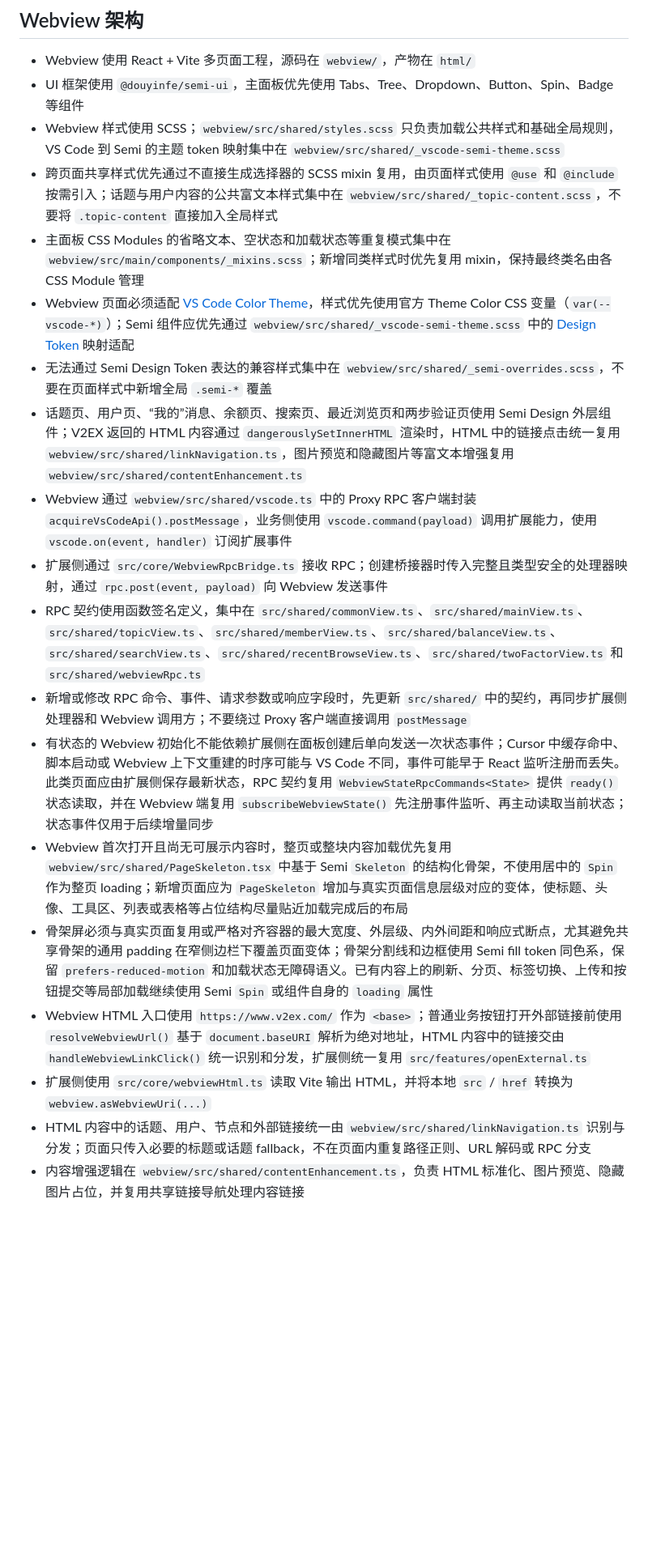
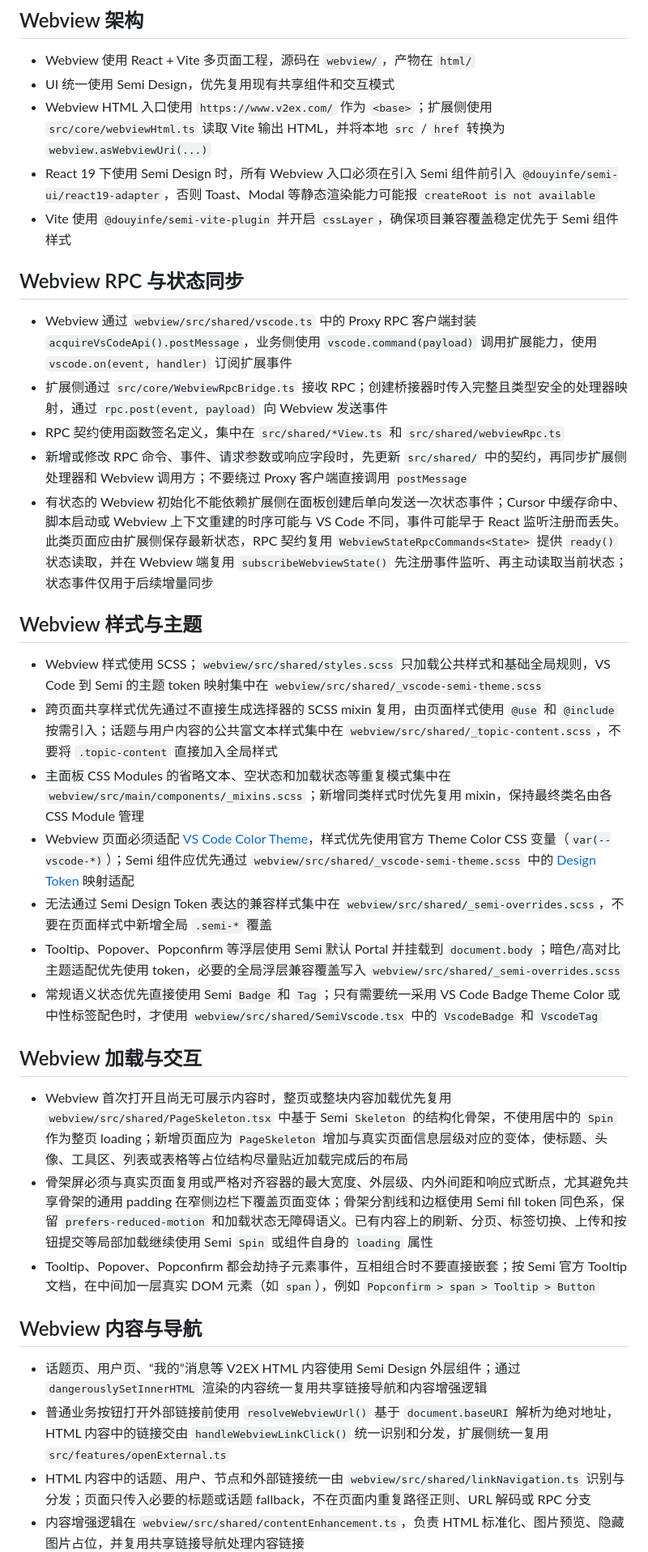
Before and after one commit to chaselen/v2ex-playground, a Markdown page: AGENTS.md, the part around one of its changes. Shown at 81% size. GitHub-like rendering; blank space fills up the shorter version.

```diff
--- a/AGENTS.md
+++ b/AGENTS.md
@@ -62,22 +61,39 @@ VS Code 扩展，入口 `src/extension.ts`。运行时代码在 `src/`，编译
 ## Webview 架构
 
 - Webview 使用 React + Vite 多页面工程，源码在 `webview/`，产物在 `html/`
-- UI 框架使用 `@douyinfe/semi-ui`，主面板优先使用 Tabs、Tree、Dropdown、Button、Spin、Badge 等组件
-- Webview 样式使用 SCSS；`webview/src/shared/styles.scss` 只负责加载公共样式和基础全局规则，VS Code 到 Semi 的主题 token 映射集中在 `webview/src/shared/_vscode-semi-theme.scss`
+- UI 统一使用 Semi Design，优先复用现有共享组件和交互模式
+- Webview HTML 入口使用 `https://www.v2ex.com/` 作为 `<base>`；扩展侧使用 `src/core/webviewHtml.ts` 读取 Vite 输出 HTML，并将本地 `src` / `href` 转换为 `webview.asWebviewUri(...)`
+- React 19 下使用 Semi Design 时，所有 Webview 入口必须在引入 Semi 组件前引入 `@douyinfe/semi-ui/react19-adapter`，否则 Toast、Modal 等静态渲染能力可能报 `createRoot is not available`
+- Vite 使用 `@douyinfe/semi-vite-plugin` 并开启 `cssLayer`，确保项目兼容覆盖稳定优先于 Semi 组件样式
+
+## Webview RPC 与状态同步
+
+- Webview 通过 `webview/src/shared/vscode.ts` 中的 Proxy RPC 客户端封装 `acquireVsCodeApi().postMessage`，业务侧使用 `vscode.command(payload)` 调用扩展能力，使用 `vscode.on(event, handler)` 订阅扩展事件
+- 扩展侧通过 `src/core/WebviewRpcBridge.ts` 接收 RPC；创建桥接器时传入完整且类型安全的处理器映射，通过 `rpc.post(event, payload)` 向 Webview 发送事件
+- RPC 契约使用函数签名定义，集中在 `src/shared/*View.ts` 和 `src/shared/webviewRpc.ts`
+- 新增或修改 RPC 命令、事件、请求参数或响应字段时，先更新 `src/shared/` 中的契约，再同步扩展侧处理器和 Webview 调用方；不要绕过 Proxy 客户端直接调用 `postMessage`
+- 有状态的 Webview 初始化不能依赖扩展侧在面板创建后单向发送一次状态事件；Cursor 中缓存命中、脚本启动或 Webview 上下文重建的时序可能与 VS Code 不同，事件可能早于 React 监听注册而丢失。此类页面应由扩展侧保存最新状态，RPC 契约复用 `WebviewStateRpcCommands<State>` 提供 `ready()` 状态读取，并在 Webview 端复用 `subscribeWebviewState()` 先注册事件监听、再主动读取当前状态；状态事件仅用于后续增量同步
+
+## Webview 样式与主题
+
+- Webview 样式使用 SCSS；`webview/src/shared/styles.scss` 只加载公共样式和基础全局规则，VS Code 到 Semi 的主题 token 映射集中在 `webview/src/shared/_vscode-semi-theme.scss`
 - 跨页面共享样式优先通过不直接生成选择器的 SCSS mixin 复用，由页面样式使用 `@use` 和 `@include` 按需引入；话题与用户内容的公共富文本样式集中在 `webview/src/shared/_topic-content.scss`，不要将 `.topic-content` 直接加入全局样式
 - 主面板 CSS Modules 的省略文本、空状态和加载状态等重复模式集中在 `webview/src/main/components/_mixins.scss`；新增同类样式时优先复用 mixin，保持最终类名由各 CSS Module 管理
 - Webview 页面必须适配 [VS Code Color Theme](https://code.visualstudio.com/api/references/theme-color)，样式优先使用官方 Theme Color CSS 变量（`var(--vscode-*)`）；Semi 组件应优先通过 `webview/src/shared/_vscode-semi-theme.scss` 中的 [Design Token](https://semi.design/zh-CN/basic/tokens) 映射适配
 - 无法通过 Semi Design Token 表达的兼容样式集中在 `webview/src/shared/_semi-overrides.scss`，不要在页面样式中新增全局 `.semi-*` 覆盖
-- 话题页、用户页、“我的”消息、余额页、搜索页、最近浏览页和两步验证页使用 Semi Design 外层组件；V2EX 返回的 HTML 内容通过 `dangerouslySetInnerHTML` 渲染时，HTML 中的链接点击统一复用 `webview/src/shared/linkNavigation.ts`，图片预览和隐藏图片等富文本增强复用 `webview/src/shared/contentEnhancement.ts`
-- Webview 通过 `webview/src/shared/vscode.ts` 中的 Proxy RPC 客户端封装 `acquireVsCodeApi().postMessage`，业务侧使用 `vscode.command(payload)` 调用扩展能力，使用 `vscode.on(event, handler)` 订阅扩展事件
-- 扩展侧通过 `src/core/WebviewRpcBridge.ts` 接收 RPC；创建桥接器时传入完整且类型安全的处理器映射，通过 `rpc.post(event, payload)` 向 Webview 发送事件
-- RPC 契约使用函数签名定义，集中在 `src/shared/commonView.ts`、`src/shared/mainView.ts`、`src/shared/topicView.ts`、`src/shared/memberView.ts`、`src/shared/balanceView.ts`、`src/shared/searchView.ts`、`src/shared/recentBrowseView.ts`、`src/shared/twoFactorView.ts` 和 `src/shared/webviewRpc.ts`
-- 新增或修改 RPC 命令、事件、请求参数或响应字段时，先更新 `src/shared/` 中的契约，再同步扩展侧处理器和 Webview 调用方；不要绕过 Proxy 客户端直接调用 `postMessage`
-- 有状态的 Webview 初始化不能依赖扩展侧在面板创建后单向发送一次状态事件；Cursor 中缓存命中、脚本启动或 Webview 上下文重建的时序可能与 VS Code 不同，事件可能早于 React 监听注册而丢失。此类页面应由扩展侧保存最新状态，RPC 契约复用 `WebviewStateRpcCommands<State>` 提供 `ready()` 状态读取，并在 Webview 端复用 `subscribeWebviewState()` 先注册事件监听、再主动读取当前状态；状态事件仅用于后续增量同步
+- Tooltip、Popover、Popconfirm 等浮层使用 Semi 默认 Portal 并挂载到 `document.body`；暗色/高对比主题适配优先使用 token，必要的全局浮层兼容覆盖写入 `webview/src/shared/_semi-overrides.scss`
+- 常规语义状态优先直接使用 Semi `Badge` 和 `Tag`；只有需要统一采用 VS Code Badge Theme Color 或中性标签配色时，才使用 `webview/src/shared/SemiVscode.tsx` 中的 `VscodeBadge` 和 `VscodeTag`
+
+## Webview 加载与交互
+
 - Webview 首次打开且尚无可展示内容时，整页或整块内容加载优先复用 `webview/src/shared/PageSkeleton.tsx` 中基于 Semi `Skeleton` 的结构化骨架，不使用居中的 `Spin` 作为整页 loading；新增页面应为 `PageSkeleton` 增加与真实页面信息层级对应的变体，使标题、头像、工具区、列表或表格等占位结构尽量贴近加载完成后的布局
 - 骨架屏必须与真实页面复用或严格对齐容器的最大宽度、外层级、内外间距和响应式断点，尤其避免共享骨架的通用 padding 在窄侧边栏下覆盖页面变体；骨架分割线和边框使用 Semi fill token 同色系，保留 `prefers-reduced-motion` 和加载状态无障碍语义。已有内容上的刷新、分页、标签切换、上传和按钮提交等局部加载继续使用 Semi `Spin` 或组件自身的 `loading` 属性
-- Webview HTML 入口使用 `https://www.v2ex.com/` 作为 `<base>`；普通业务按钮打开外部链接前使用 `resolveWebviewUrl()` 基于 `document.baseURI` 解析为绝对地址，HTML 内容中的链接交由 `handleWebviewLinkClick()` 统一识别和分发，扩展侧统一复用 `src/features/openExternal.ts`
-- 扩展侧使用 `src/core/webviewHtml.ts` 读取 Vite 输出 HTML，并将本地 `src` / `href` 转换为 `webview.asWebviewUri(...)`
+- Tooltip、Popover、Popconfirm 都会劫持子元素事件，互相组合时不要直接嵌套；按 Semi 官方 Tooltip 文档，在中间加一层真实 DOM 元素（如 `span`），例如 `Popconfirm > span > Tooltip > Button`
+
+## Webview 内容与导航
+
+- 话题页、用户页、“我的”消息等 V2EX HTML 内容使用 Semi Design 外层组件；通过 `dangerouslySetInnerHTML` 渲染的内容统一复用共享链接导航和内容增强逻辑
+- 普通业务按钮打开外部链接前使用 `resolveWebviewUrl()` 基于 `document.baseURI` 解析为绝对地址，HTML 内容中的链接交由 `handleWebviewLinkClick()` 统一识别和分发，扩展侧统一复用 `src/features/openExternal.ts`
 - HTML 内容中的话题、用户、节点和外部链接统一由 `webview/src/shared/linkNavigation.ts` 识别与分发；页面只传入必要的标题或话题 fallback，不在页面内重复路径正则、URL 解码或 RPC 分支
 - 内容增强逻辑在 `webview/src/shared/contentEnhancement.ts`，负责 HTML 标准化、图片预览、隐藏图片占位，并复用共享链接导航处理内容链接
 
```
Also changed, not shown: other parts of AGENTS.md (+23 -35 lines).
